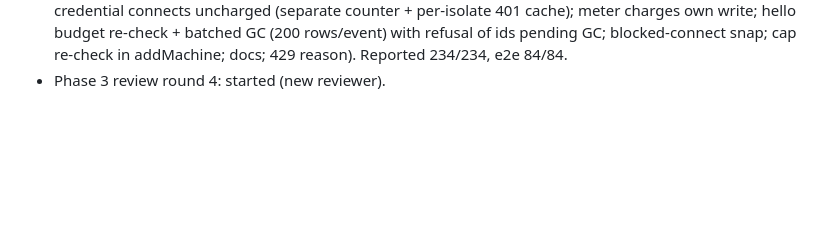
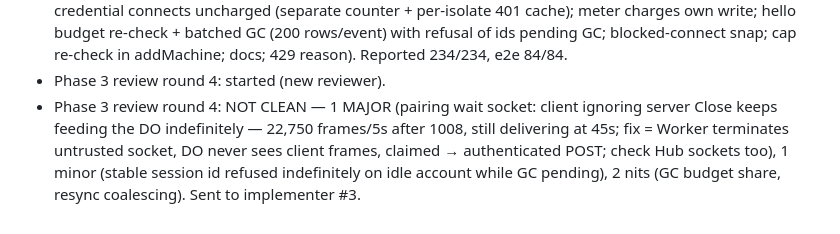
Before and after one commit to JEdward7777/mcp_remote, a Markdown page: harness/sessions/2026-10-26-01.md, the part around the change. Drawn GitHub-style; blank space fills up the shorter version.

Commit message:
Harness: log Phase 3 review round 4
Co-Authored-By: Claude Opus 5.5 <noreply@anthropic.com>
Claude-Session: https://claude.ai/code/session_012wmUkRsqBkM96JrGsVFRCb

```diff
--- a/harness/sessions/2026-10-26-01.md
+++ b/harness/sessions/2026-10-26-01.md
@@ -96,3 +96,8 @@
   batched GC (200 rows/event) with refusal of ids pending GC; blocked-connect snap; cap re-check in addMachine;
   docs; 429 reason). Reported 234/234, e2e 84/84.
 - Phase 3 review round 4: started (new reviewer).
+- Phase 3 review round 4: NOT CLEAN — 1 MAJOR (pairing wait socket: client ignoring server Close keeps feeding the
+  DO indefinitely — 22,750 frames/5s after 1008, still delivering at 45s; fix = Worker terminates untrusted socket,
+  DO never sees client frames, claimed → authenticated POST; check Hub sockets too), 1 minor (stable session id
+  refused indefinitely on idle account while GC pending), 2 nits (GC budget share, resync coalescing).
+  Sent to implementer #3.
```
